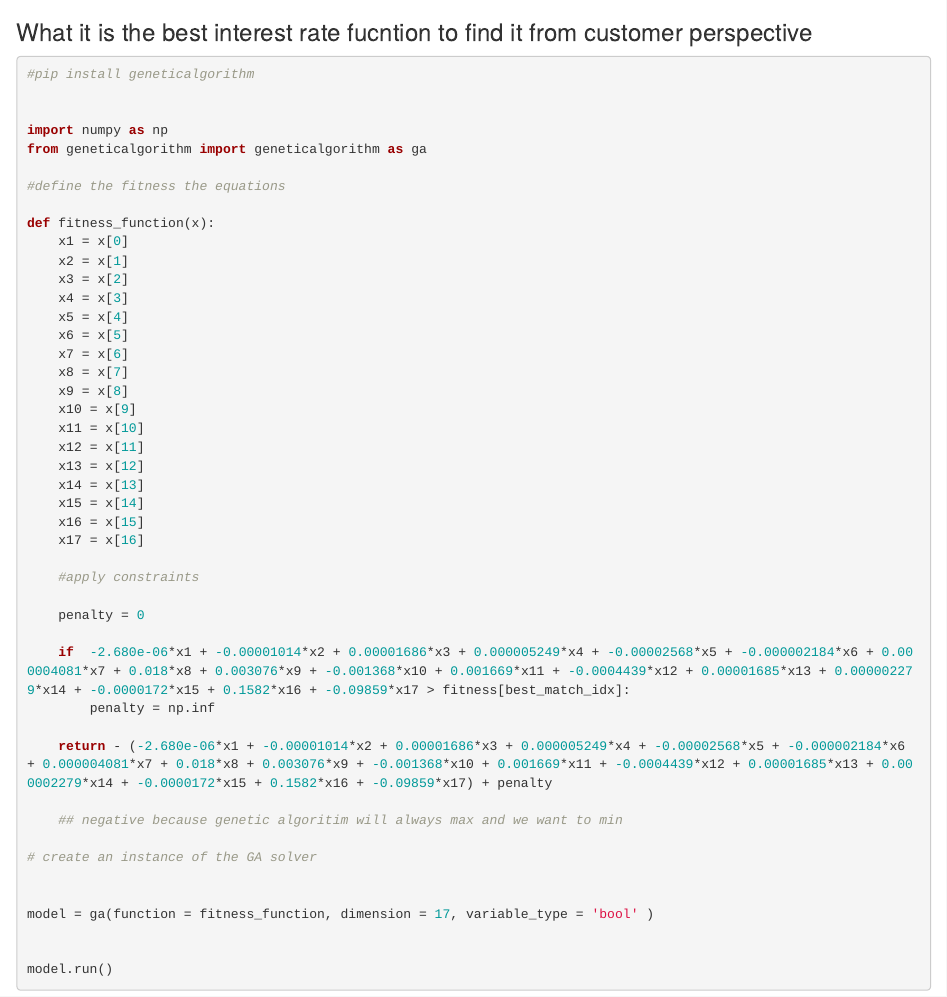
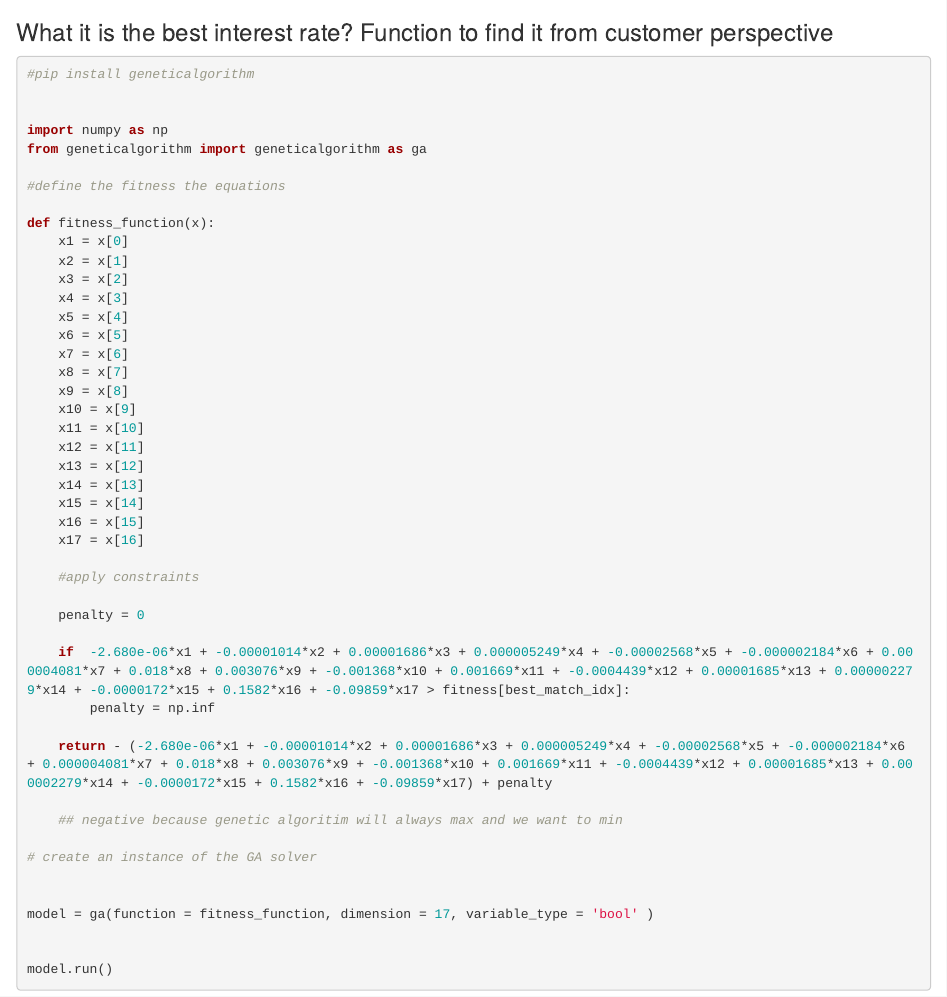
Before and after one commit to rbp797/Ai, an R Markdown document (finalAi.Rmd): the page in a window 1100 px wide, from 10540 px down. Rendered offline with R 4.5, knitr and Pandoc, with nearby package versions; some code elsewhere in the file could not run offline; long lines of code are wrapped.

Commit message:
function find best interest rate from customer perpective add

````diff
--- a/finalAi.Rmd
+++ b/finalAi.Rmd
@@ -262,7 +262,7 @@ plt.show()
 ```
 
 
-### What it is the best interest rate fucntion to find it from customer perspective
+### What it is the best interest rate? Function to find it from customer perspective
 
 ```{python}
 #pip install geneticalgorithm
````
